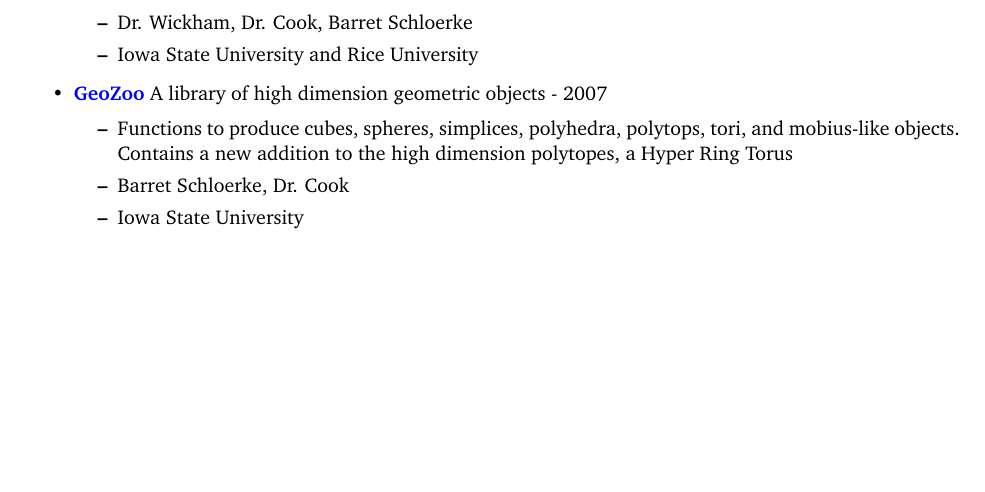
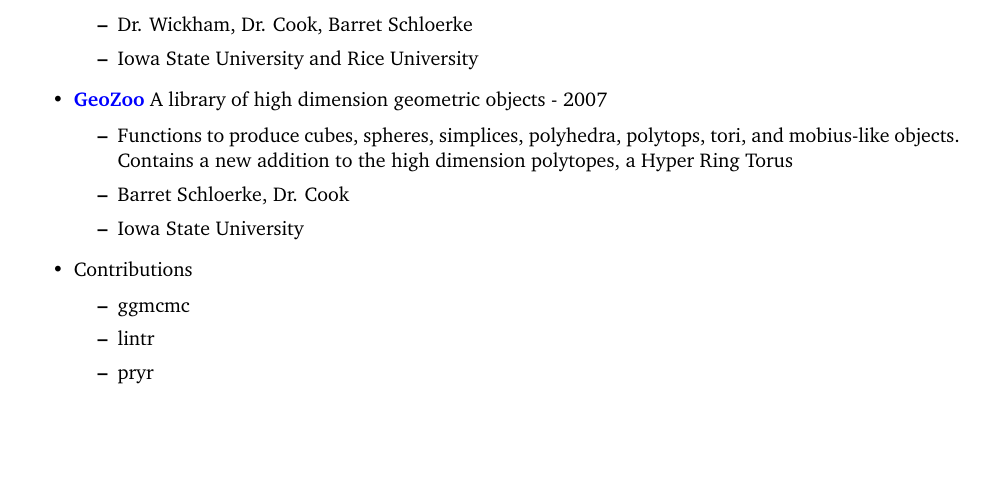
Before and after one commit to schloerke/CV, a LaTeX CV (BarretCV.tex): part of page 6 of 9, cut so that both start at the same text, the shorter picture padded with empty space. Compiled offline with pdfLaTeX.

Commit message:
add R contributions

```diff
--- a/BarretCV.tex
+++ b/BarretCV.tex
@@ -519,6 +519,13 @@
       %
       % From my work on GeoZoo, I submitted a paper on the objects to The R Journal.
 
+      \item{Contributions}
+        \begin{itemize}
+          \item ggmcmc
+          \item lintr
+          \item pryr
+        \end{itemize}
+
     \end{itemize}
 
   \subsection{Node.js / Javascript}
```
